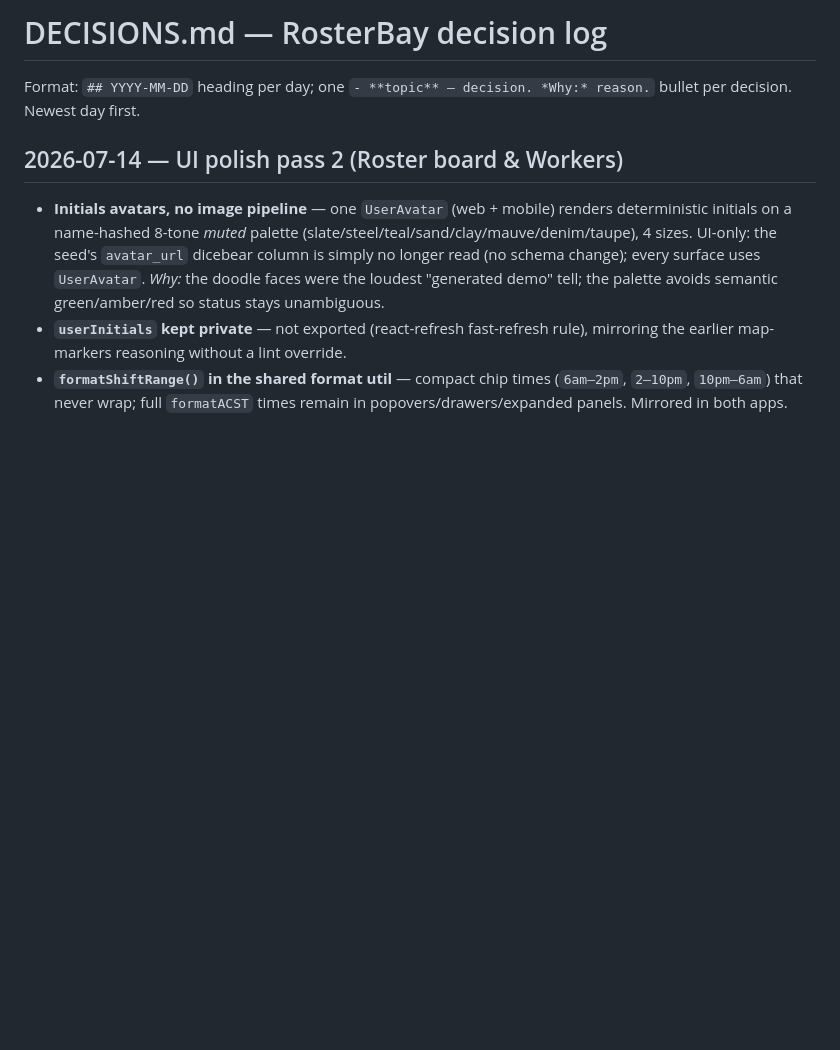
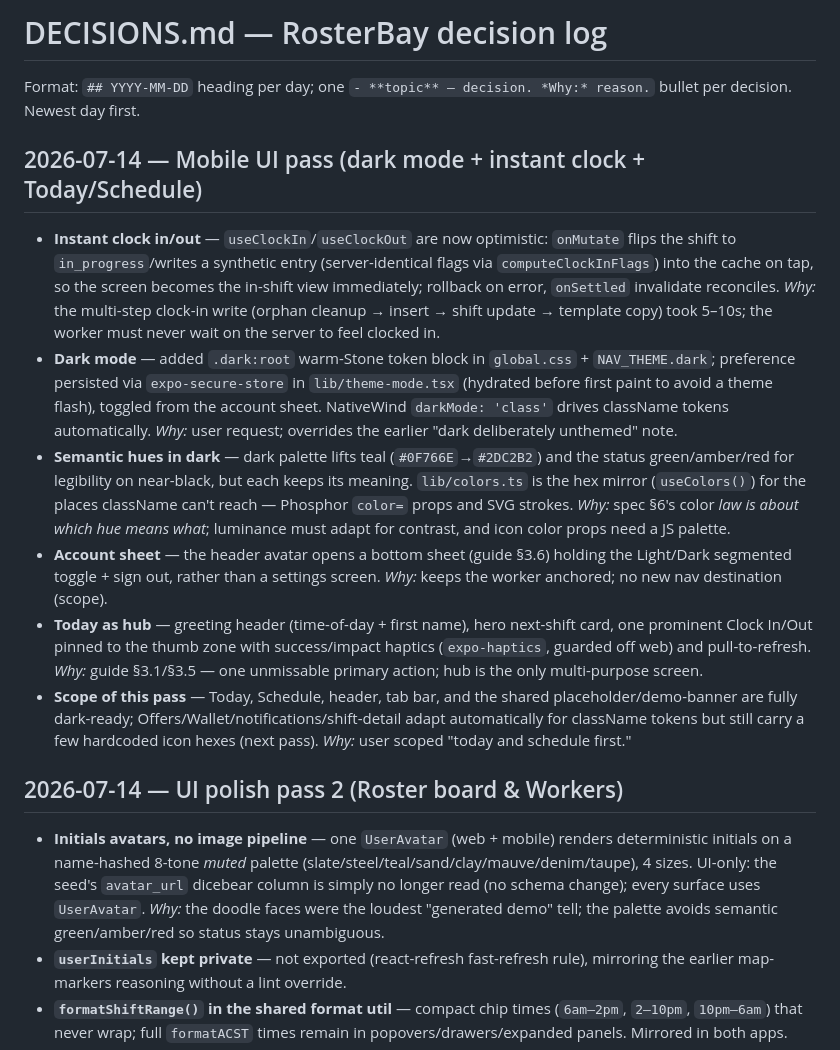
Before and after one commit to rajannaadeli/rosterbay, a Markdown page: DECISIONS.md, the part around the change. Rendered like a GitHub page; blank space fills up the shorter version.

Commit message:
docs: log mobile dark-mode + instant-clock UI pass decisions
Co-Authored-By: Claude Opus 4.8 <noreply@anthropic.com>

```diff
--- a/DECISIONS.md
+++ b/DECISIONS.md
@@ -1,6 +1,15 @@
 # DECISIONS.md — RosterBay decision log
 
 Format: `## YYYY-MM-DD` heading per day; one `- **topic** — decision. *Why:* reason.` bullet per decision. Newest day first.
+
+## 2026-07-14 — Mobile UI pass (dark mode + instant clock + Today/Schedule)
+
+- **Instant clock in/out** — `useClockIn`/`useClockOut` are now optimistic: `onMutate` flips the shift to `in_progress`/writes a synthetic entry (server-identical flags via `computeClockInFlags`) into the cache on tap, so the screen becomes the in-shift view immediately; rollback on error, `onSettled` invalidate reconciles. *Why:* the multi-step clock-in write (orphan cleanup → insert → shift update → template copy) took 5–10s; the worker must never wait on the server to feel clocked in.
+- **Dark mode** — added `.dark:root` warm-Stone token block in `global.css` + `NAV_THEME.dark`; preference persisted via `expo-secure-store` in `lib/theme-mode.tsx` (hydrated before first paint to avoid a theme flash), toggled from the account sheet. NativeWind `darkMode: 'class'` drives className tokens automatically. *Why:* user request; overrides the earlier "dark deliberately unthemed" note.
+- **Semantic hues in dark** — dark palette lifts teal (`#0F766E`→`#2DC2B2`) and the status green/amber/red for legibility on near-black, but each keeps its meaning. `lib/colors.ts` is the hex mirror (`useColors()`) for the places className can't reach — Phosphor `color=` props and SVG strokes. *Why:* spec §6's color *law is about which hue means what*; luminance must adapt for contrast, and icon color props need a JS palette.
+- **Account sheet** — the header avatar opens a bottom sheet (guide §3.6) holding the Light/Dark segmented toggle + sign out, rather than a settings screen. *Why:* keeps the worker anchored; no new nav destination (scope).
+- **Today as hub** — greeting header (time-of-day + first name), hero next-shift card, one prominent Clock In/Out pinned to the thumb zone with success/impact haptics (`expo-haptics`, guarded off web) and pull-to-refresh. *Why:* guide §3.1/§3.5 — one unmissable primary action; hub is the only multi-purpose screen.
+- **Scope of this pass** — Today, Schedule, header, tab bar, and the shared placeholder/demo-banner are fully dark-ready; Offers/Wallet/notifications/shift-detail adapt automatically for className tokens but still carry a few hardcoded icon hexes (next pass). *Why:* user scoped "today and schedule first."
 
 ## 2026-07-14 — UI polish pass 2 (Roster board & Workers)
 
```
